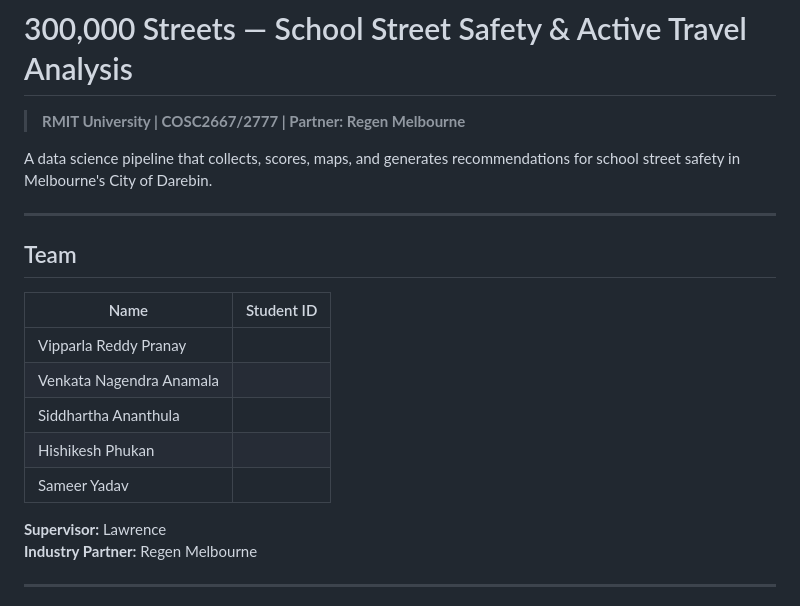
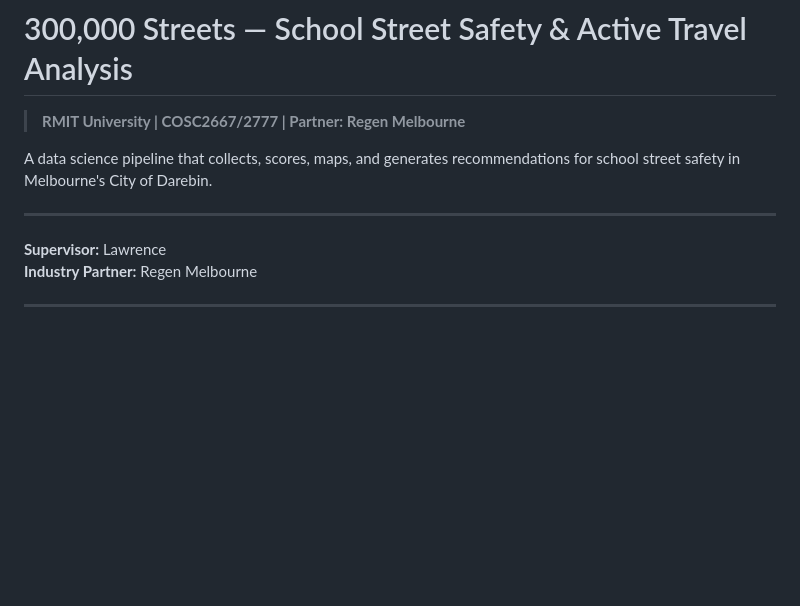
Before and after one commit to s4111078-sidd/300-000-School-Streets, a Markdown page: README.md, the part around the change. Rendered like a GitHub page; blank space fills up the shorter version.

```diff
--- a/README.md
+++ b/README.md
@@ -5,16 +5,6 @@
 A data science pipeline that collects, scores, maps, and generates recommendations for school street safety in Melbourne's City of Darebin.
 
 ---
-
-## Team
-
-| Name | Student ID |
-|---|---|
-| Vipparla Reddy Pranay | |
-| Venkata Nagendra Anamala | |
-| Siddhartha Ananthula | |
-| Hishikesh Phukan | |
-| Sameer Yadav | |
 
 **Supervisor:** Lawrence
 **Industry Partner:** Regen Melbourne
```
